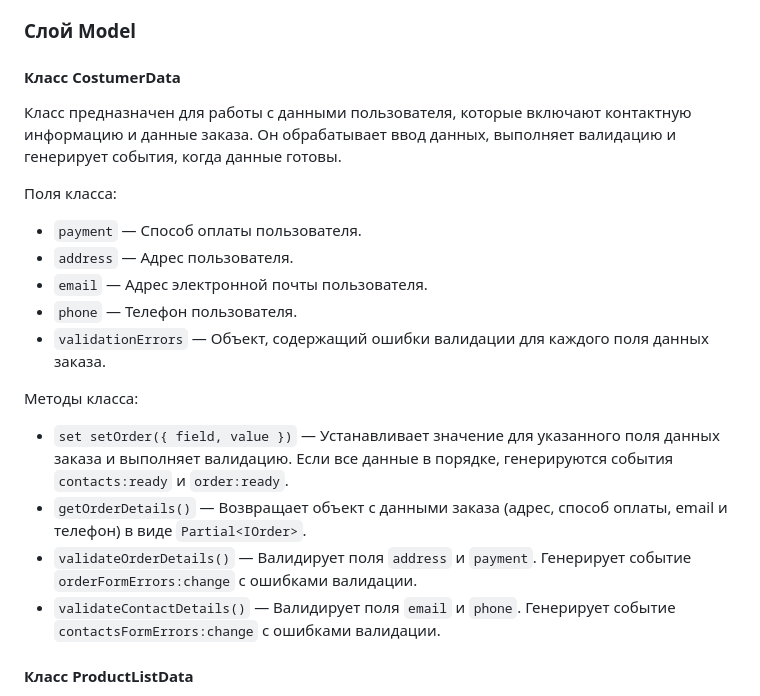
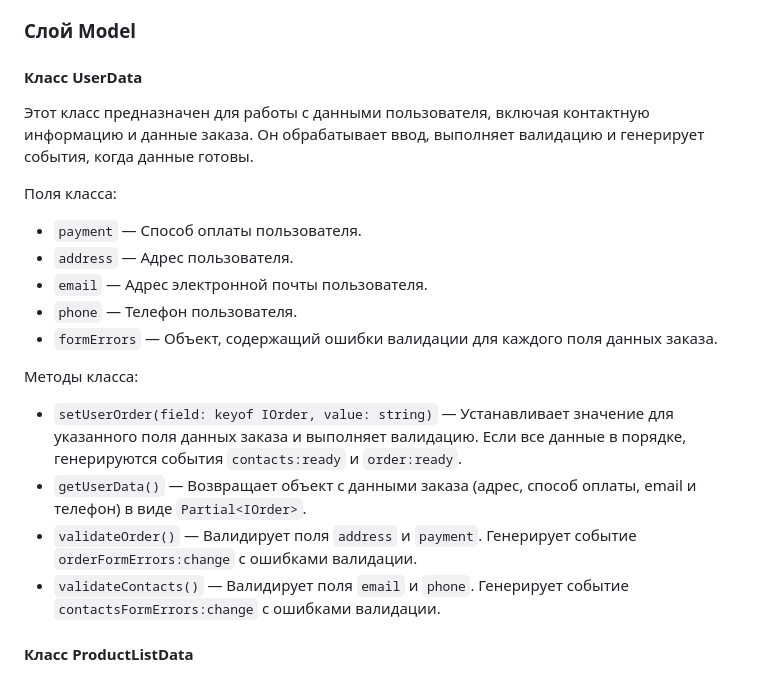
Before and after one commit to Vas-Tregubov/web-larek-frontend, a Markdown page: README.md, the part around the change. GitHub-like rendering.

Commit message:
feat(UserData.ts) Refactor UserData class and update documentation
Refactored methods to enhance readability and logic clarity.
Updated documentation to accurately describe the class functionality.
Simplified data validation and event emission logic.
Clarified method descriptions to better reflect their roles.
Improved error handling for form validation.

```diff
--- a/README.md
+++ b/README.md
@@ -80,9 +80,9 @@
 
 ### Слой Model
 
-#### Класс CostumerData
+#### Класс UserData
 
-Класс предназначен для работы с данными пользователя, которые включают контактную информацию и данные заказа. Он обрабатывает ввод данных, выполняет валидацию и генерирует события, когда данные готовы.
+Этот класс предназначен для работы с данными пользователя, включая контактную информацию и данные заказа. Он обрабатывает ввод, выполняет валидацию и генерирует события, когда данные готовы.
 
 Поля класса:
 
@@ -90,14 +90,14 @@
 - `address` — Адрес пользователя.
 - `email` — Адрес электронной почты пользователя.
 - `phone` — Телефон пользователя.
-- `validationErrors` — Объект, содержащий ошибки валидации для каждого поля данных заказа.
+- `formErrors` — Объект, содержащий ошибки валидации для каждого поля данных заказа.
 
 Методы класса:
 
-- `set setOrder({ field, value })` — Устанавливает значение для указанного поля данных заказа и выполняет валидацию. Если все данные в порядке, генерируются события `contacts:ready` и `order:ready`.
-- `getOrderDetails()` — Возвращает объект с данными заказа (адрес, способ оплаты, email и телефон) в виде `Partial<IOrder>`.
-- `validateOrderDetails()` — Валидирует поля `address` и `payment`. Генерирует событие `orderFormErrors:change` с ошибками валидации.
-- `validateContactDetails()` — Валидирует поля `email` и `phone`. Генерирует событие `contactsFormErrors:change` с ошибками валидации.
+- `setUserOrder(field: keyof IOrder, value: string)` — Устанавливает значение для указанного поля данных заказа и выполняет валидацию. Если все данные в порядке, генерируются события `contacts:ready` и `order:ready`.
+- `getUserData()` — Возвращает объект с данными заказа (адрес, способ оплаты, email и телефон) в виде `Partial<IOrder>`.
+- `validateOrder()` — Валидирует поля `address` и `payment`. Генерирует событие `orderFormErrors:change` с ошибками валидации.
+- `validateContacts()` — Валидирует поля `email` и `phone`. Генерирует событие `contactsFormErrors:change` с ошибками валидации.
 
 #### Класс ProductListData
 
```
